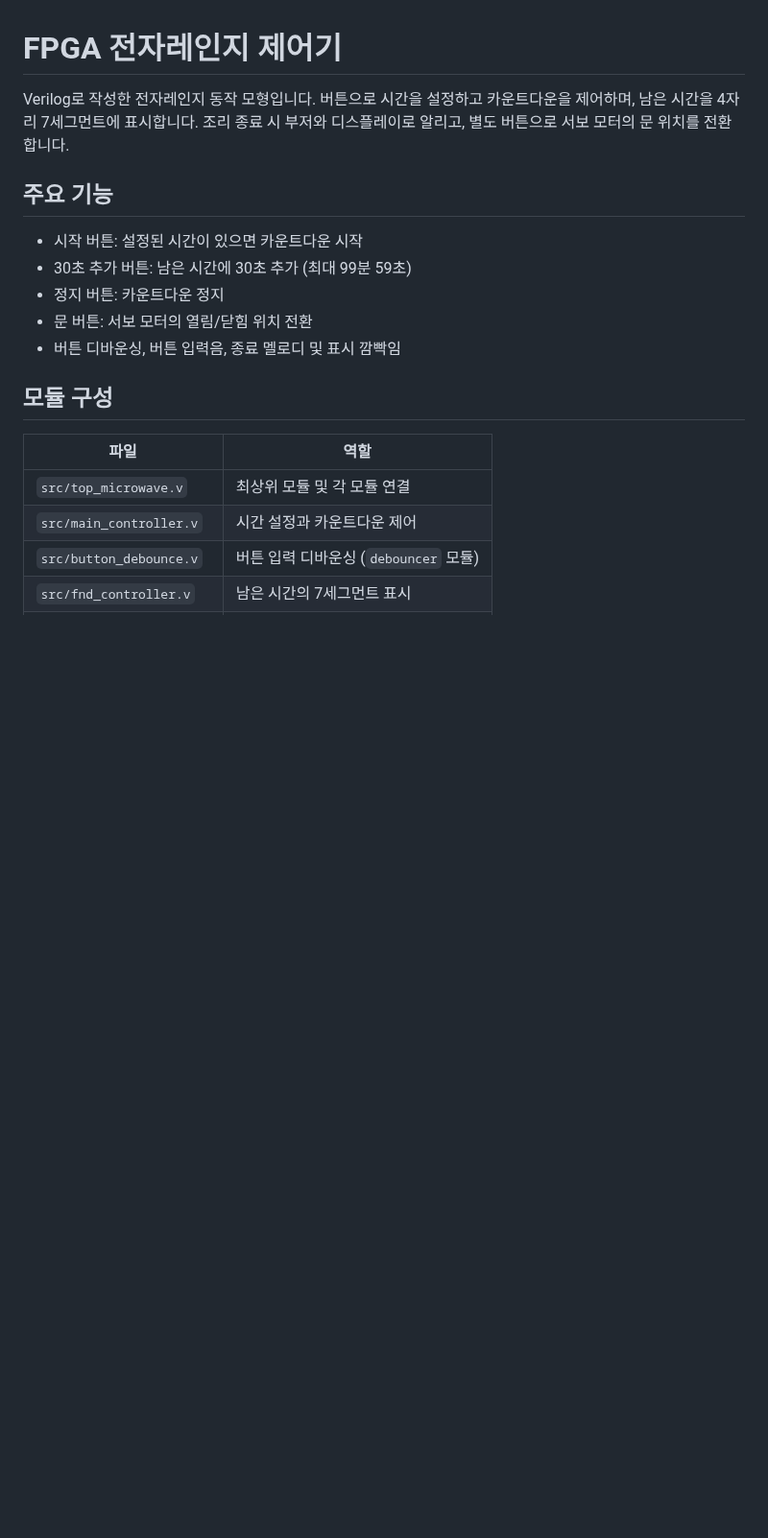
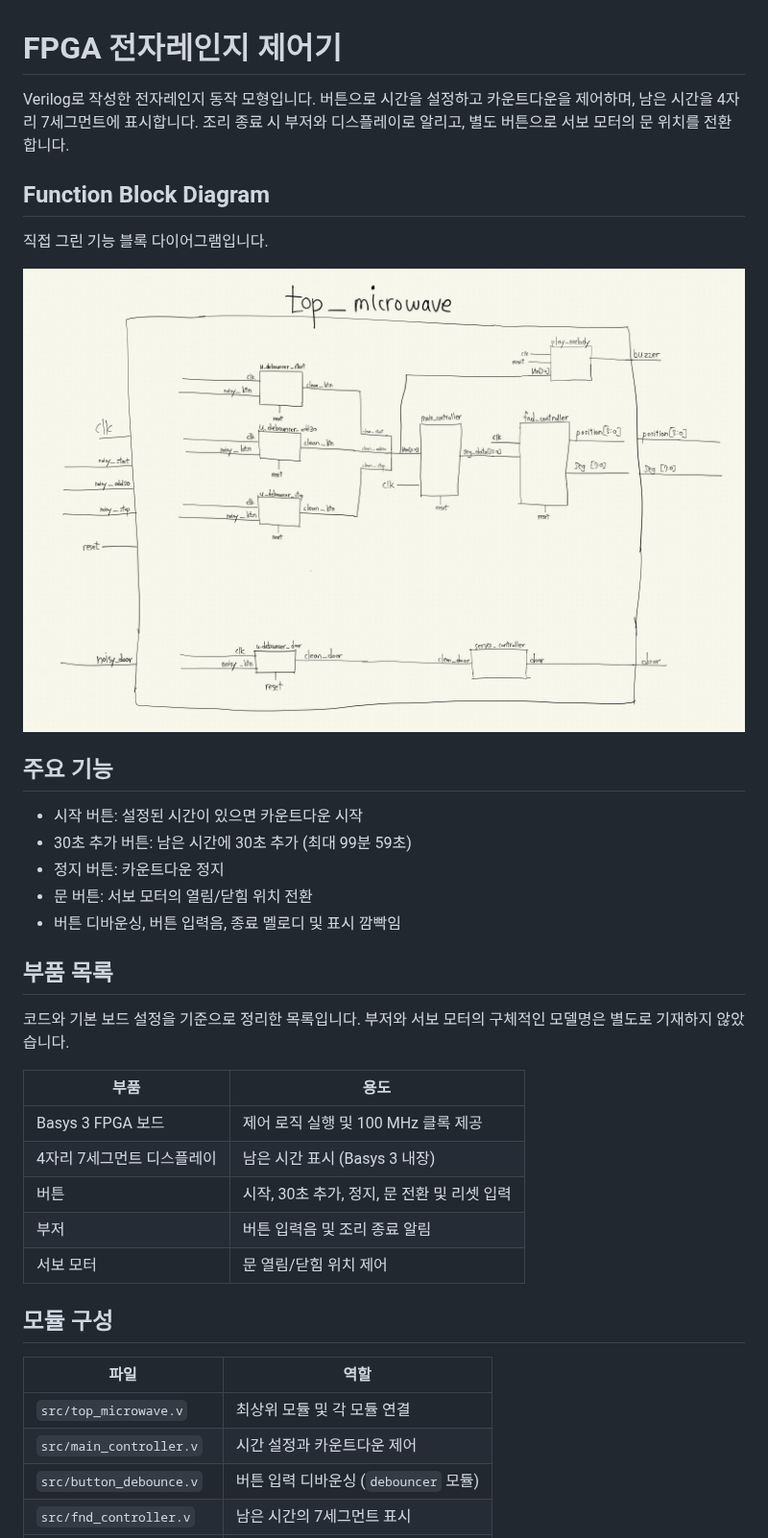
Before and after one commit to Sungpie/project_microwave, a Markdown page: README.md, the part around the change. Shown at 96% size. Rendered like a GitHub page; pictures changed too: docs/Function_Block_Diagram.jpg (added); blank space fills up the shorter version.

Commit message:
Add block diagram and component list

```diff
--- a/README.md
+++ b/README.md
@@ -1,6 +1,12 @@
 # FPGA 전자레인지 제어기
 
 Verilog로 작성한 전자레인지 동작 모형입니다. 버튼으로 시간을 설정하고 카운트다운을 제어하며, 남은 시간을 4자리 7세그먼트에 표시합니다. 조리 종료 시 부저와 디스플레이로 알리고, 별도 버튼으로 서보 모터의 문 위치를 전환합니다.
+
+## Function Block Diagram
+
+직접 그린 기능 블록 다이어그램입니다.
+
+![직접 그린 전자레인지 기능 블록 다이어그램](docs/Function_Block_Diagram.jpg)
 
 ## 주요 기능
 
@@ -9,6 +15,18 @@ Verilog로 작성한 전자레인지 동작 모형입니다. 버튼으로 시간
 - 정지 버튼: 카운트다운 정지
 - 문 버튼: 서보 모터의 열림/닫힘 위치 전환
 - 버튼 디바운싱, 버튼 입력음, 종료 멜로디 및 표시 깜빡임
+
+## 부품 목록
+
+코드와 기본 보드 설정을 기준으로 정리한 목록입니다. 부저와 서보 모터의 구체적인 모델명은 별도로 기재하지 않았습니다.
+
+| 부품 | 용도 |
+| --- | --- |
+| Basys 3 FPGA 보드 | 제어 로직 실행 및 100 MHz 클록 제공 |
+| 4자리 7세그먼트 디스플레이 | 남은 시간 표시 (Basys 3 내장) |
+| 버튼 | 시작, 30초 추가, 정지, 문 전환 및 리셋 입력 |
+| 부저 | 버튼 입력음 및 조리 종료 알림 |
+| 서보 모터 | 문 열림/닫힘 위치 제어 |
 
 ## 모듈 구성
 
```
